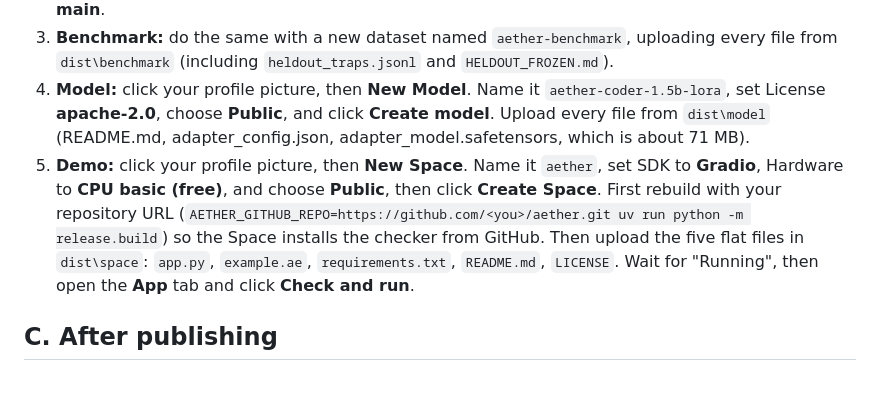
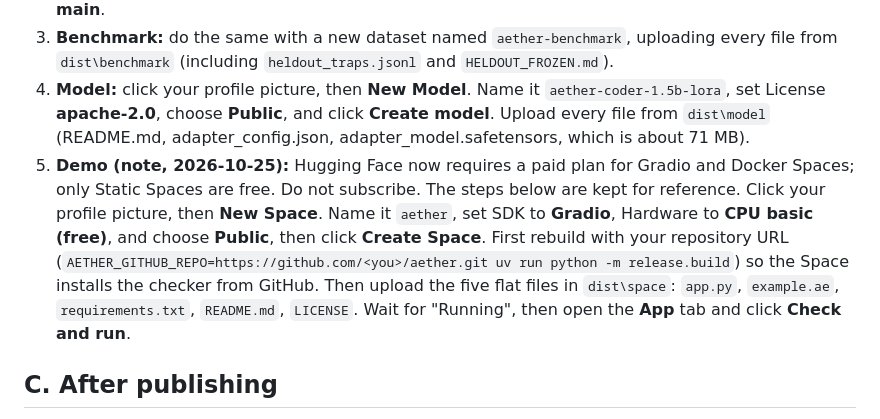
Before and after one commit to WarnedOrca/aether, a Markdown page: docs/PUBLISHING.md, the part around the change. Rendered like a GitHub page; blank space fills up the shorter version.

```diff
--- a/docs/PUBLISHING.md
+++ b/docs/PUBLISHING.md
@@ -46,7 +46,7 @@ This creates `dist/`. The model in `dist/model` is v0.2.
 2. **Dataset:** click your profile picture, then **New Dataset**. Name it `aether-sop-programs`, set License **cc-by-4.0**, choose **Public**, and click **Create dataset**. Then go to **Files and versions**, click **Add file**, then **Upload files**, and drag in every file from `dist\dataset`. Click **Commit changes to main**.
 3. **Benchmark:** do the same with a new dataset named `aether-benchmark`, uploading every file from `dist\benchmark` (including `heldout_traps.jsonl` and `HELDOUT_FROZEN.md`).
 4. **Model:** click your profile picture, then **New Model**. Name it `aether-coder-1.5b-lora`, set License **apache-2.0**, choose **Public**, and click **Create model**. Upload every file from `dist\model` (README.md, adapter_config.json, adapter_model.safetensors, which is about 71 MB).
-5. **Demo:** click your profile picture, then **New Space**. Name it `aether`, set SDK to **Gradio**, Hardware to **CPU basic (free)**, and choose **Public**, then click **Create Space**. First rebuild with your repository URL (`AETHER_GITHUB_REPO=https://github.com/<you>/aether.git uv run python -m release.build`) so the Space installs the checker from GitHub. Then upload the five flat files in `dist\space`: `app.py`, `example.ae`, `requirements.txt`, `README.md`, `LICENSE`. Wait for "Running", then open the **App** tab and click **Check and run**.
+5. **Demo (note, 2026-10-25):** Hugging Face now requires a paid plan for Gradio and Docker Spaces; only Static Spaces are free. Do not subscribe. The steps below are kept for reference. Click your profile picture, then **New Space**. Name it `aether`, set SDK to **Gradio**, Hardware to **CPU basic (free)**, and choose **Public**, then click **Create Space**. First rebuild with your repository URL (`AETHER_GITHUB_REPO=https://github.com/<you>/aether.git uv run python -m release.build`) so the Space installs the checker from GitHub. Then upload the five flat files in `dist\space`: `app.py`, `example.ae`, `requirements.txt`, `README.md`, `LICENSE`. Wait for "Running", then open the **App** tab and click **Check and run**.
 
 ## C. After publishing
 
```
Also changed, not shown: README.md (+8 -0 lines), docs/RESULTS.md (+2 -0 lines).
